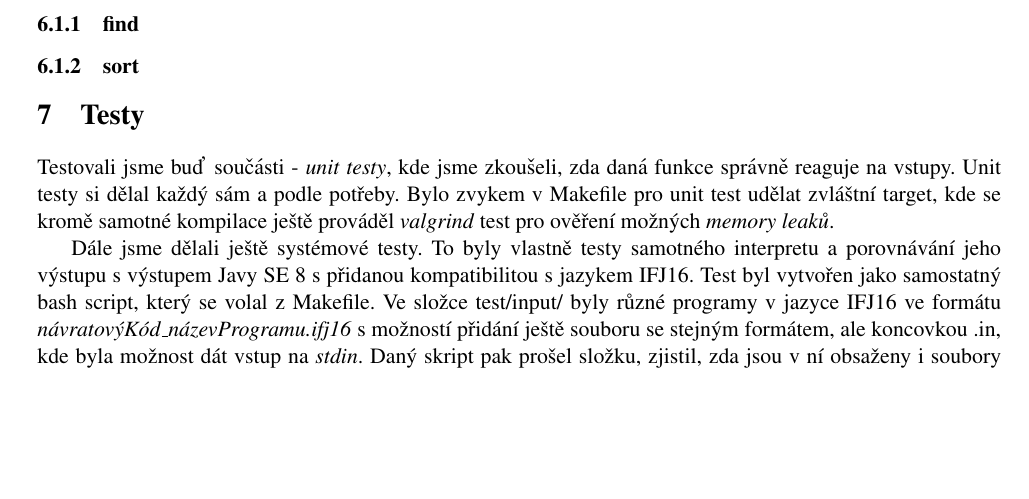
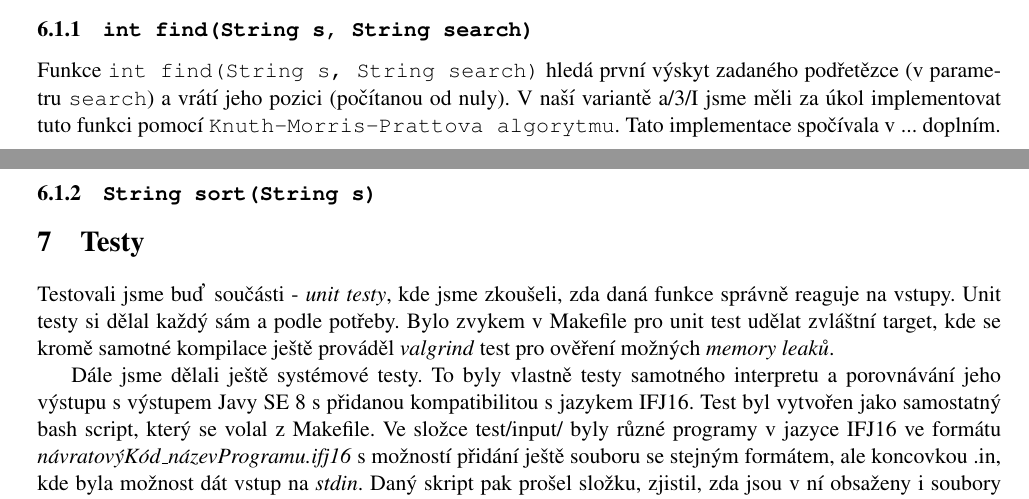
Before and after one commit to kysel/IFJ16, a LaTeX document (docs/dokumentace.tex): part of page 4 of 4 before the commit and two parts of pages 3 and 4 of 4 after it, the two joined at a grey line, cut at the place of the change, the shorter picture padded with empty space. Compiled offline with pdfLaTeX.

Commit message:
Added few lines of documentation

```diff
--- a/docs/dokumentace.tex
+++ b/docs/dokumentace.tex
@@ -89,9 +89,9 @@ Syntaktická analýza kódu je implementovaná pomocí rekurzivního sestupu
 \section{Vestavěné funkce}
 \subsection {vestavěné funkce v IAL.c}
 --nevím jestli rozdělovat na podsekce ještě měnší nebo ne--
-\subsubsection {find}
-
-\subsubsection {sort}
+\subsubsection {\texttt{int find(String s, String search)}}
+Funkce \texttt{int find(String s, String search)} hledá první výskyt zadaného podřetězce (v parametru \texttt{search}) a vrátí jeho pozici (počítanou od nuly). V naší variantě a/3/I jsme měli za úkol implementovat tuto funkci pomocí \texttt{Knuth-Morris-Prattova algorytmu}. Tato implementace spočívala v ... doplním.
+\subsubsection {\texttt{String sort(String s)}}
 \section{Testy}
 Testovali jsme buď součásti - \textit{unit testy}, kde jsme zkoušeli, zda daná funkce správně reaguje na vstupy. Unit testy si dělal každý sám a podle potřeby. Bylo zvykem v Makefile pro unit test udělat zvláštní target, kde se kromě samotné kompilace ještě prováděl \textit{valgrind} test pro ověření možných \textit{memory leaků}.
 
```
